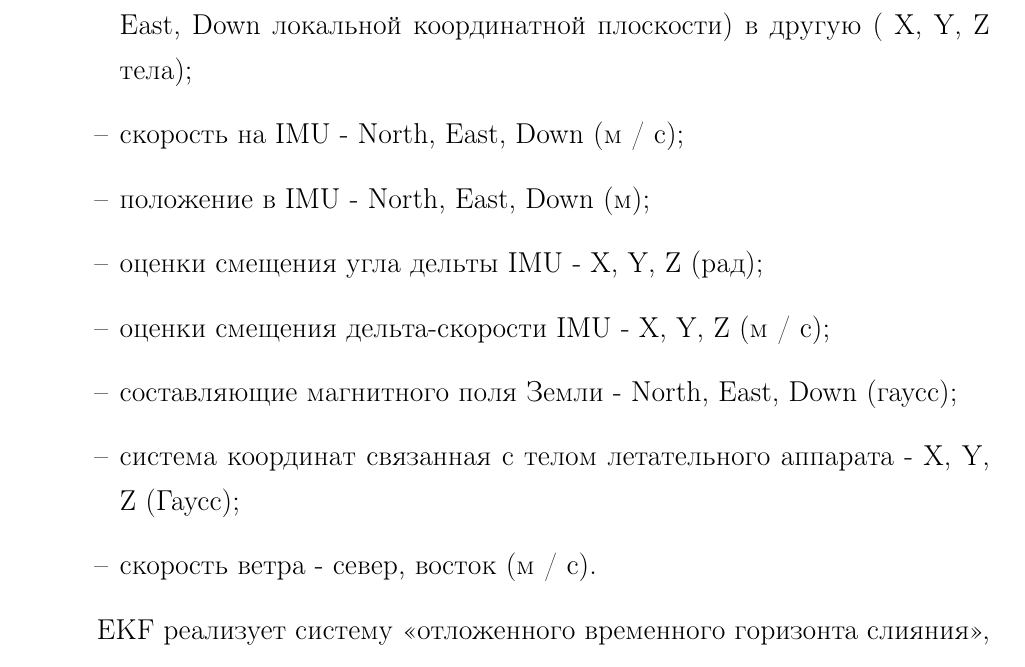
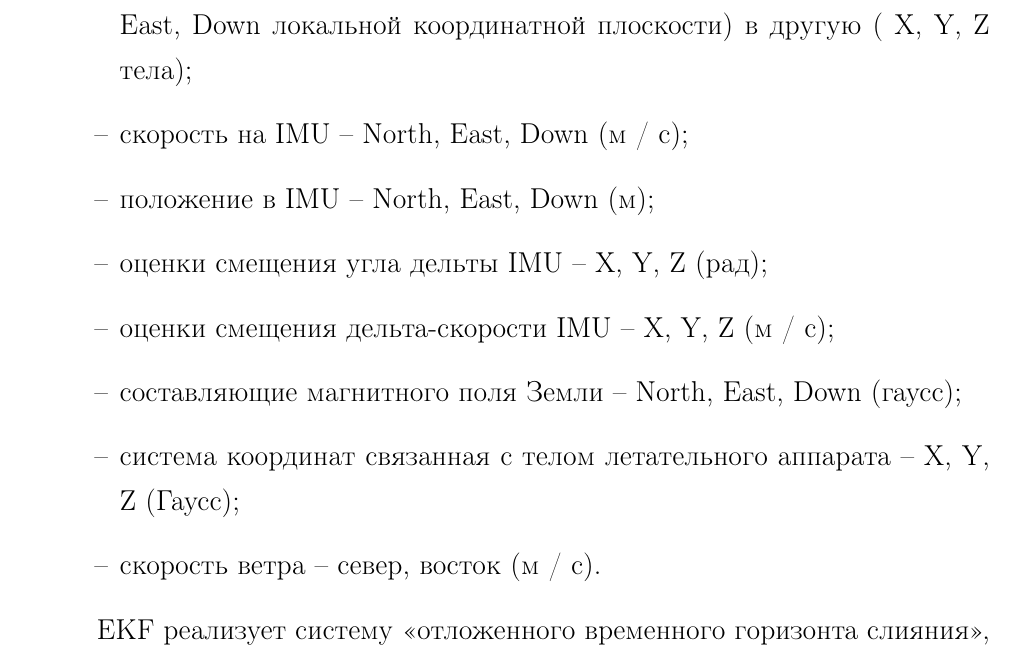
Before and after one commit to mituritsyn/FQW, a LaTeX document (QW/Petrenko_BAK_vkr.tex, which reads QW/part2.tex): part of page 42 of 57 before the commit and part of page 42 of 56 after it, cut so that both start at the same text. Compiled offline with pdfLaTeX.

Commit message:
correct mistakes

```diff
--- a/QW/part2.tex
+++ b/QW/part2.tex
@@ -250,13 +250,13 @@ OFFBOARD -- управление полетом с внешнего компью
 Библиотека оценки и управления (ECL) использует алгоритм расширенного фильтра Калмана (EKF) для обработки измерений датчика и предоставления оценки следующих состояний:
 \begin{itemize}
 	\item кватернион, определяющий вращение из одной системы отсчета (North, East, Down локальной координатной плоскости) в другую ( X, Y, Z тела);
-	\item скорость на IMU - North, East, Down (м / с);
-	\item положение в IMU - North, East, Down (м);
-	\item оценки смещения угла дельты IMU - X, Y, Z (рад);
-	\item оценки смещения дельта-скорости IMU - X, Y, Z (м / с);
-	\item составляющие магнитного поля Земли - North, East, Down (гаусс);
-	\item система координат связанная с телом летательного аппарата - X, Y, Z (Гаусс);
-	\item скорость ветра - север, восток (м / с).
+	\item скорость на IMU -- North, East, Down (м / с);
+	\item положение в IMU -- North, East, Down (м);
+	\item оценки смещения угла дельты IMU -- X, Y, Z (рад);
+	\item оценки смещения дельта-скорости IMU -- X, Y, Z (м / с);
+	\item составляющие магнитного поля Земли -- North, East, Down (гаусс);
+	\item система координат связанная с телом летательного аппарата -- X, Y, Z (Гаусс);
+	\item скорость ветра -- север, восток (м / с).
 \end{itemize}
 
 EKF реализует систему <<отложенного временного горизонта слияния>>, что позволяет учесть временные задержки опроса датчиков относительно IMU. Данные для каждого датчика буферизуются FIFO и извлекаются из буфера с помощью EKF для использования в нужное время. Компенсация задержки для каждого датчика регулируется параметрами EKF2*DELAY.
```
Also changed, not shown: QW/Petrenko_BAK_vkr.tex (+2 -1 lines), QW/part1.tex (+6 -6 lines), QW/part4.tex (+3 -3 lines), QW/part2.tex (12 more changed lines), 1 other file.
